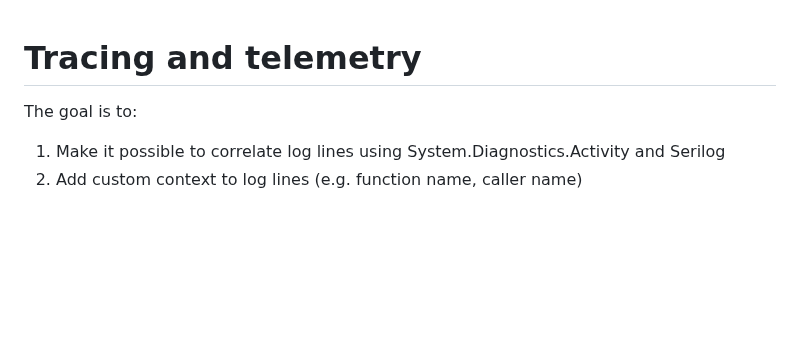
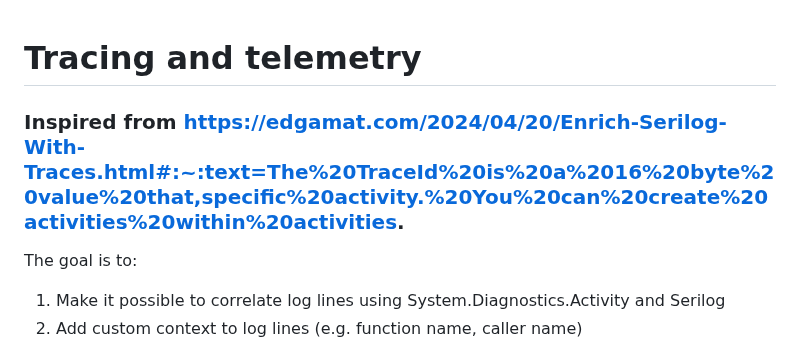
Before and after one commit to makeevolution/notes, a Markdown page: csharp/Tracing and telemetry.md, the part around the change. Drawn GitHub-style; blank space fills up the shorter version.

```diff
--- a/csharp/Tracing and telemetry.md
+++ b/csharp/Tracing and telemetry.md
@@ -1,4 +1,5 @@
 # Tracing and telemetry
+### Inspired from https://edgamat.com/2024/04/20/Enrich-Serilog-With-Traces.html#:~:text=The%20TraceId%20is%20a%2016%20byte%20value%20that,specific%20activity.%20You%20can%20create%20activities%20within%20activities.
 The goal is to:
 1. Make it possible to correlate log lines using System.Diagnostics.Activity and Serilog
 2. Add custom context to log lines (e.g. function name, caller name)
```
